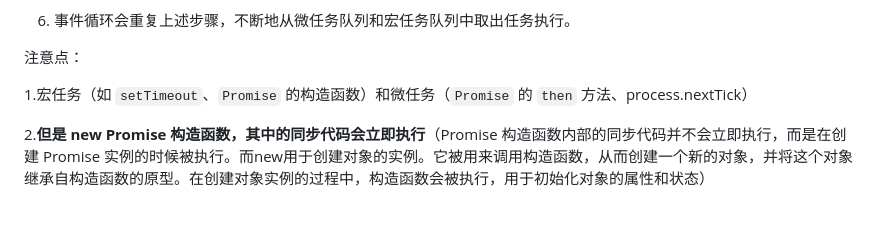
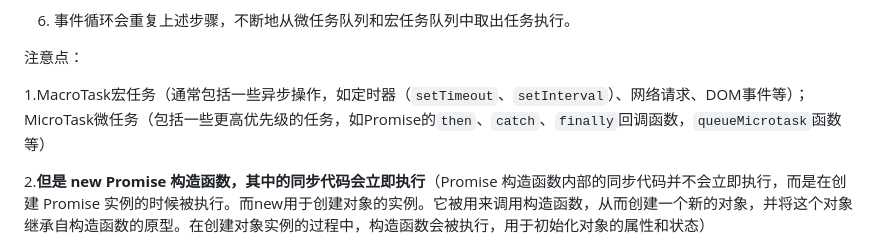
Before and after one commit to yctjb1/front_notebook_by_devwolf, a Markdown page: 20230601面试准备学习总结.md, the part around the change. GitHub-like rendering; blank space fills up the shorter version.

Commit message:
[misc] 修改了promise是宏任务的描述

```diff
--- a/20230601面试准备学习总结.md
+++ b/20230601面试准备学习总结.md
@@ -871,7 +871,7 @@ chatgpt:
 
 注意点：
 
-1.宏任务（如 `setTimeout`、`Promise` 的构造函数）和微任务（`Promise` 的 `then` 方法、process.nextTick）
+1.MacroTask宏任务（通常包括一些异步操作，如定时器（`setTimeout`、`setInterval`）、网络请求、DOM事件等）；MicroTask微任务（包括一些更高优先级的任务，如Promise的`then`、`catch`、`finally`回调函数，`queueMicrotask`函数等）
 
 2.**但是 new Promise 构造函数，其中的同步代码会立即执行**（Promise 构造函数内部的同步代码并不会立即执行，而是在创建 Promise 实例的时候被执行。而new用于创建对象的实例。它被用来调用构造函数，从而创建一个新的对象，并将这个对象继承自构造函数的原型。在创建对象实例的过程中，构造函数会被执行，用于初始化对象的属性和状态）
 
```
